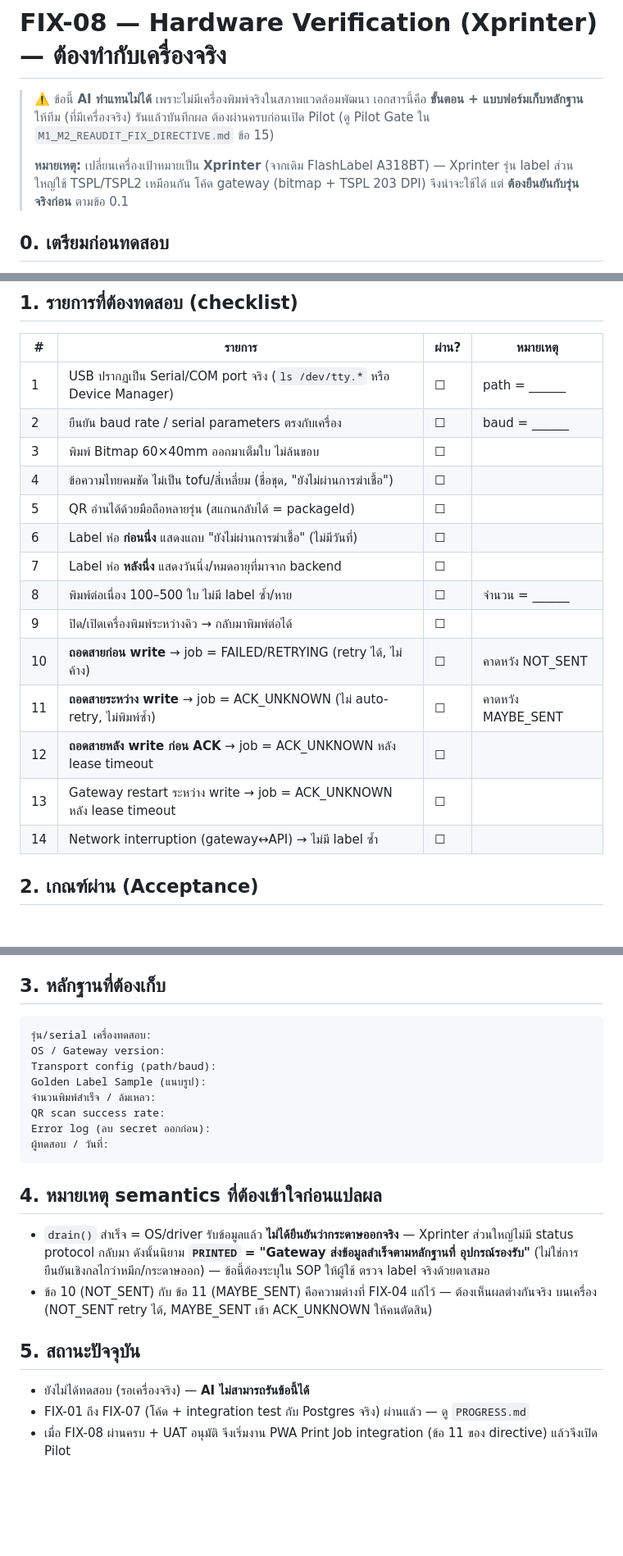
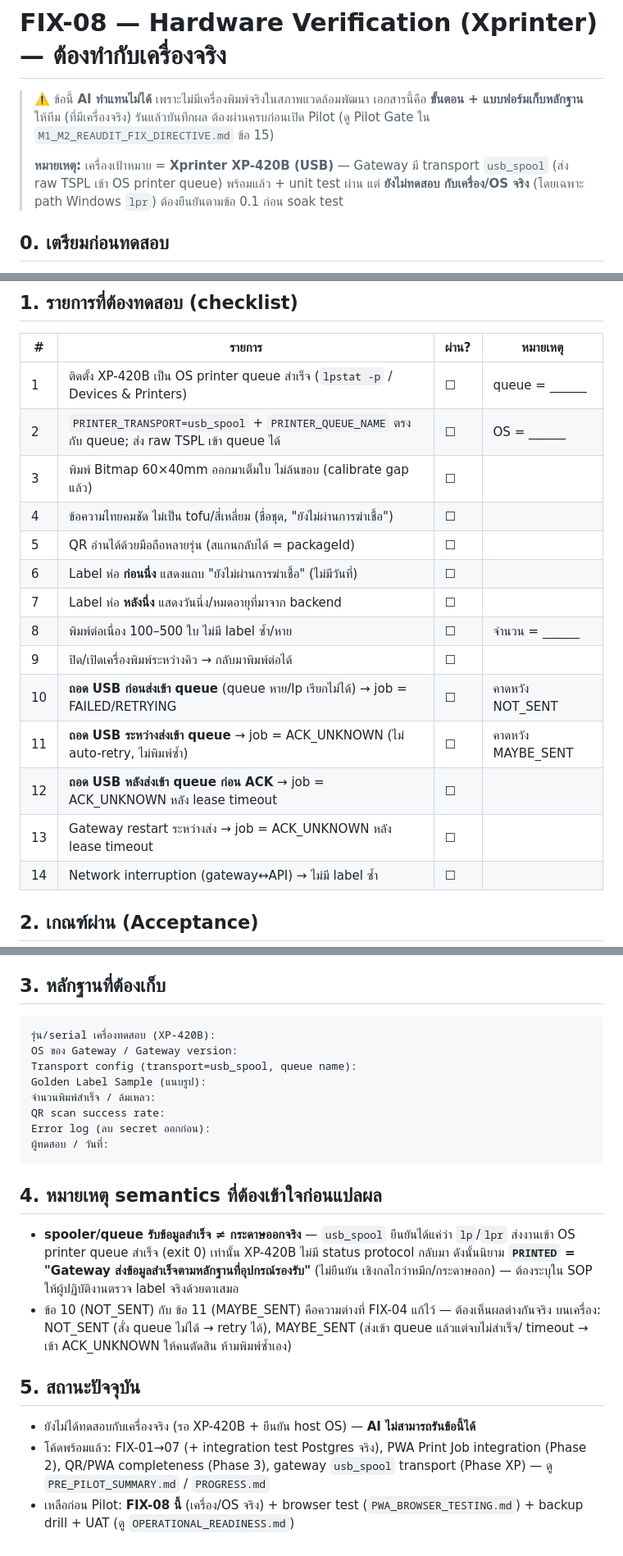
Before and after one commit to alongkotbb8/cssd-sterile-tracking, a Markdown page: HARDWARE_VERIFICATION.md, 3 parts joined by grey strips. Shown at 82% size. Drawn GitHub-style; blank space fills up the shorter version.

````diff
--- a/HARDWARE_VERIFICATION.md
+++ b/HARDWARE_VERIFICATION.md
@@ -4,9 +4,9 @@
 > เอกสารนี้คือ **ขั้นตอน + แบบฟอร์มเก็บหลักฐาน** ให้ทีม (ที่มีเครื่องจริง) รันแล้วบันทึกผล
 > ต้องผ่านครบก่อนเปิด Pilot (ดู Pilot Gate ใน `M1_M2_REAUDIT_FIX_DIRECTIVE.md` ข้อ 15)
 >
-> **หมายเหตุ:** เปลี่ยนเครื่องเป้าหมายเป็น **Xprinter** (จากเดิม FlashLabel A318BT) — Xprinter
-> รุ่น label ส่วนใหญ่ใช้ TSPL/TSPL2 เหมือนกัน โค้ด gateway (bitmap + TSPL 203 DPI) จึงน่าจะใช้ได้
-> แต่ **ต้องยืนยันกับรุ่นจริงก่อน** ตามข้อ 0.1
+> **หมายเหตุ:** เครื่องเป้าหมาย = **Xprinter XP-420B (USB)** — Gateway มี transport
+> `usb_spool` (ส่ง raw TSPL เข้า OS printer queue) พร้อมแล้ว + unit test ผ่าน แต่ **ยังไม่ทดสอบ
+> กับเครื่อง/OS จริง** (โดยเฉพาะ path Windows `lpr`) ต้องยืนยันตามข้อ 0.1 ก่อน soak test
 
 ## 0. เตรียมก่อนทดสอบ
 
@@ -41,19 +41,19 @@
 
 | # | รายการ | ผ่าน? | หมายเหตุ |
 |---|--------|-------|----------|
-| 1 | USB ปรากฏเป็น Serial/COM port จริง (`ls /dev/tty.*` หรือ Device Manager) | ☐ | path = ______ |
-| 2 | ยืนยัน baud rate / serial parameters ตรงกับเครื่อง | ☐ | baud = ______ |
-| 3 | พิมพ์ Bitmap 60×40mm ออกมาเต็มใบ ไม่ล้นขอบ | ☐ | |
+| 1 | ติดตั้ง XP-420B เป็น OS printer queue สำเร็จ (`lpstat -p` / Devices & Printers) | ☐ | queue = ______ |
+| 2 | `PRINTER_TRANSPORT=usb_spool` + `PRINTER_QUEUE_NAME` ตรงกับ queue; ส่ง raw TSPL เข้า queue ได้ | ☐ | OS = ______ |
+| 3 | พิมพ์ Bitmap 60×40mm ออกมาเต็มใบ ไม่ล้นขอบ (calibrate gap แล้ว) | ☐ | |
 | 4 | ข้อความไทยคมชัด ไม่เป็น tofu/สี่เหลี่ยม (ชื่อชุด, "ยังไม่ผ่านการฆ่าเชื้อ") | ☐ | |
 | 5 | QR อ่านได้ด้วยมือถือหลายรุ่น (สแกนกลับได้ = packageId) | ☐ | |
 | 6 | Label ห่อ **ก่อนนึ่ง** แสดงแถบ "ยังไม่ผ่านการฆ่าเชื้อ" (ไม่มีวันที่) | ☐ | |
 | 7 | Label ห่อ **หลังนึ่ง** แสดงวันนึ่ง/หมดอายุที่มาจาก backend | ☐ | |
 | 8 | พิมพ์ต่อเนื่อง 100–500 ใบ ไม่มี label ซ้ำ/หาย | ☐ | จำนวน = ______ |
 | 9 | ปิด/เปิดเครื่องพิมพ์ระหว่างคิว → กลับมาพิมพ์ต่อได้ | ☐ | |
-| 10 | **ถอดสายก่อน write** → job = FAILED/RETRYING (retry ได้, ไม่ค้าง) | ☐ | คาดหวัง NOT_SENT |
-| 11 | **ถอดสายระหว่าง write** → job = ACK_UNKNOWN (ไม่ auto-retry, ไม่พิมพ์ซ้ำ) | ☐ | คาดหวัง MAYBE_SENT |
-| 12 | **ถอดสายหลัง write ก่อน ACK** → job = ACK_UNKNOWN หลัง lease timeout | ☐ | |
-| 13 | Gateway restart ระหว่าง write → job = ACK_UNKNOWN หลัง lease timeout | ☐ | |
+| 10 | **ถอด USB ก่อนส่งเข้า queue** (queue หาย/lp เรียกไม่ได้) → job = FAILED/RETRYING | ☐ | คาดหวัง NOT_SENT |
+| 11 | **ถอด USB ระหว่างส่งเข้า queue** → job = ACK_UNKNOWN (ไม่ auto-retry, ไม่พิมพ์ซ้ำ) | ☐ | คาดหวัง MAYBE_SENT |
+| 12 | **ถอด USB หลังส่งเข้า queue ก่อน ACK** → job = ACK_UNKNOWN หลัง lease timeout | ☐ | |
+| 13 | Gateway restart ระหว่างส่ง → job = ACK_UNKNOWN หลัง lease timeout | ☐ | |
 | 14 | Network interruption (gateway↔API) → ไม่มี label ซ้ำ | ☐ | |
 
 ## 2. เกณฑ์ผ่าน (Acceptance)
@@ -67,9 +67,9 @@
 ## 3. หลักฐานที่ต้องเก็บ
 
 ```
-รุ่น/serial เครื่องทดสอบ:
-OS / Gateway version:
-Transport config (path/baud):
+รุ่น/serial เครื่องทดสอบ (XP-420B):
+OS ของ Gateway / Gateway version:
+Transport config (transport=usb_spool, queue name):
 Golden Label Sample (แนบรูป):
 จำนวนพิมพ์สำเร็จ / ล้มเหลว:
 QR scan success rate:
@@ -79,16 +79,18 @@ Error log (ลบ secret ออกก่อน):
 
 ## 4. หมายเหตุ semantics ที่ต้องเข้าใจก่อนแปลผล
 
-- `drain()` สำเร็จ = OS/driver รับข้อมูลแล้ว **ไม่ได้ยืนยันว่ากระดาษออกจริง** — Xprinter ส่วนใหญ่ไม่มี
-  status protocol กลับมา ดังนั้นนิยาม **`PRINTED` = "Gateway ส่งข้อมูลสำเร็จตามหลักฐานที่
-  อุปกรณ์รองรับ"** (ไม่ใช่การยืนยันเชิงกลไกว่าหมึก/กระดาษออก) — ข้อนี้ต้องระบุใน SOP ให้ผู้ใช้
-  ตรวจ label จริงด้วยตาเสมอ
+- **spooler/queue รับข้อมูลสำเร็จ ≠ กระดาษออกจริง** — `usb_spool` ยืนยันได้แค่ว่า `lp`/`lpr`
+  ส่งงานเข้า OS printer queue สำเร็จ (exit 0) เท่านั้น XP-420B ไม่มี status protocol กลับมา
+  ดังนั้นนิยาม **`PRINTED` = "Gateway ส่งข้อมูลสำเร็จตามหลักฐานที่อุปกรณ์รองรับ"** (ไม่ยืนยัน
+  เชิงกลไกว่าหมึก/กระดาษออก) — ต้องระบุใน SOP ให้ผู้ปฏิบัติงานตรวจ label จริงด้วยตาเสมอ
 - ข้อ 10 (NOT_SENT) กับ ข้อ 11 (MAYBE_SENT) คือความต่างที่ FIX-04 แก้ไว้ — ต้องเห็นผลต่างกันจริง
-  บนเครื่อง (NOT_SENT retry ได้, MAYBE_SENT เข้า ACK_UNKNOWN ให้คนตัดสิน)
+  บนเครื่อง: NOT_SENT (สั่ง queue ไม่ได้ → retry ได้), MAYBE_SENT (ส่งเข้า queue แล้วแต่จบไม่สำเร็จ/
+  timeout → เข้า ACK_UNKNOWN ให้คนตัดสิน ห้ามพิมพ์ซ้ำเอง)
 
 ## 5. สถานะปัจจุบัน
 
-- ยังไม่ได้ทดสอบ (รอเครื่องจริง) — **AI ไม่สามารถรันข้อนี้ได้**
-- FIX-01 ถึง FIX-07 (โค้ด + integration test กับ Postgres จริง) ผ่านแล้ว — ดู `PROGRESS.md`
-- เมื่อ FIX-08 ผ่านครบ + UAT อนุมัติ จึงเริ่มงาน PWA Print Job integration (ข้อ 11 ของ directive)
-  แล้วจึงเปิด Pilot
+- ยังไม่ได้ทดสอบกับเครื่องจริง (รอ XP-420B + ยืนยัน host OS) — **AI ไม่สามารถรันข้อนี้ได้**
+- โค้ดพร้อมแล้ว: FIX-01→07 (+ integration test Postgres จริง), PWA Print Job integration (Phase 2),
+  QR/PWA completeness (Phase 3), gateway `usb_spool` transport (Phase XP) — ดู `PRE_PILOT_SUMMARY.md` / `PROGRESS.md`
+- เหลือก่อน Pilot: **FIX-08 นี้** (เครื่อง/OS จริง) + browser test (`PWA_BROWSER_TESTING.md`) +
+  backup drill + UAT (ดู `OPERATIONAL_READINESS.md`)
````
Also changed, not shown: AGENTS.md (+18 -7 lines), AI_DEVELOPMENT_GUARDRAILS.md (+18 -17 lines).
